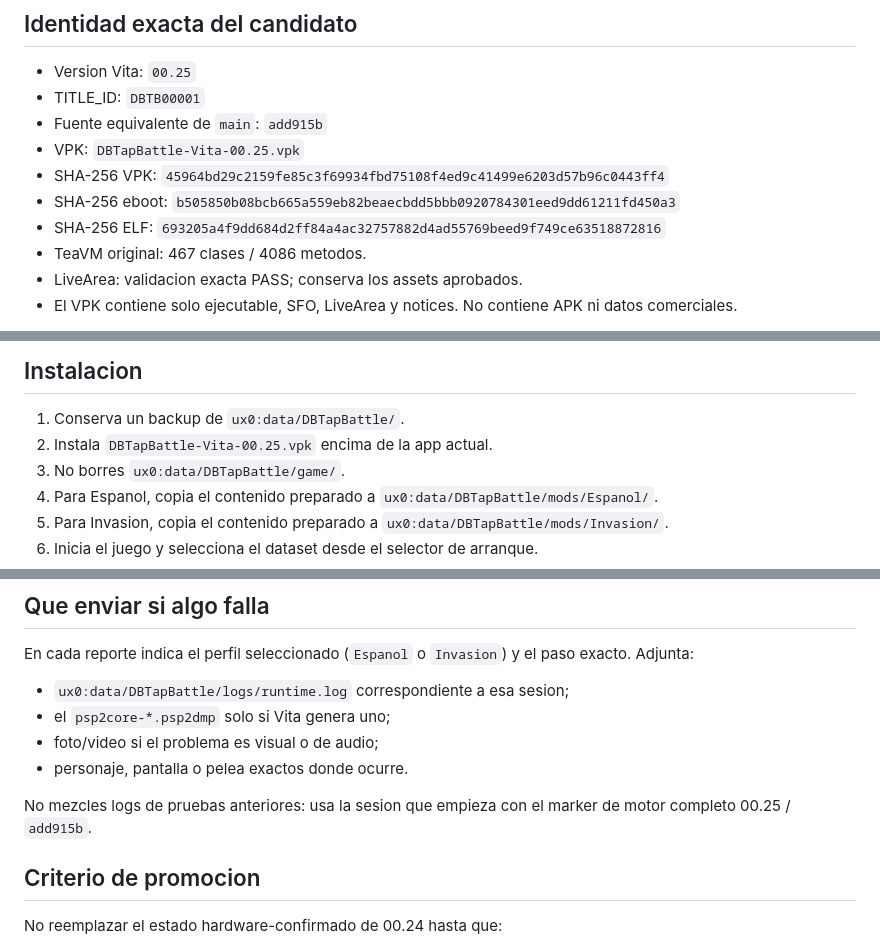
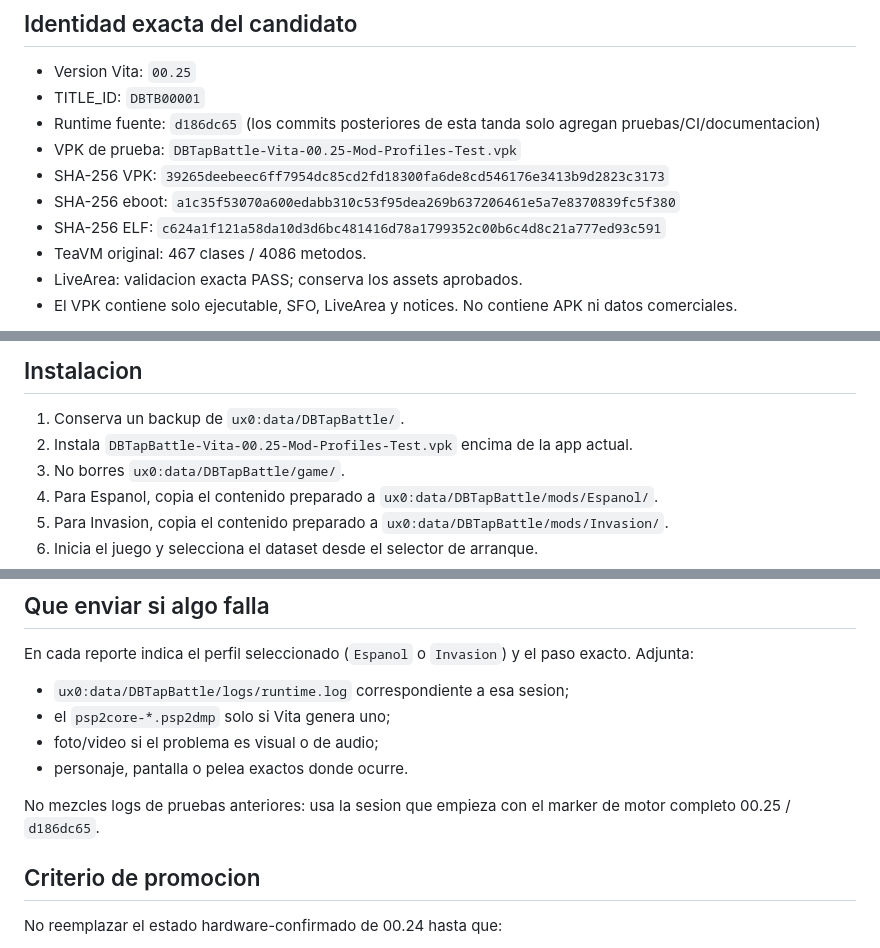
Before and after one commit to VegettoSan/Drag-n-Ball-Tap-Battle-PS-Vita, a Markdown page: docs/TEST_VITA_00_25.md, 3 parts joined by grey strips. Rendered like a GitHub page.

Commit message:
Pin 00.25 physical test guide to clean full-engine build

```diff
--- a/docs/TEST_VITA_00_25.md
+++ b/docs/TEST_VITA_00_25.md
@@ -4,11 +4,11 @@
 
 - Version Vita: `00.25`
 - TITLE_ID: `DBTB00001`
-- Fuente equivalente de `main`: `add915b`
-- VPK: `DBTapBattle-Vita-00.25.vpk`
-- SHA-256 VPK: `45964bd29c2159fe85c3f69934fbd75108f4ed9c41499e6203d57b96c0443ff4`
-- SHA-256 eboot: `b505850b08bcb665a559eb82beaecbdd5bbb0920784301eed9dd61211fd450a3`
-- SHA-256 ELF: `693205a4f9dd684d2ff84a4ac32757882d4ad55769beed9f749ce63518872816`
+- Runtime fuente: `d186dc65` (los commits posteriores de esta tanda solo agregan pruebas/CI/documentacion)
+- VPK de prueba: `DBTapBattle-Vita-00.25-Mod-Profiles-Test.vpk`
+- SHA-256 VPK: `39265deebeec6ff7954dc85cd2fd18300fa6de8cd546176e3413b9d2823c3173`
+- SHA-256 eboot: `a1c35f53070a600edabb310c53f95dea269b637206461e5a7e8370839fc5f380`
+- SHA-256 ELF: `c624a1f121a58da10d3d6bc481416d78a1799352c00b6c4d8c21a777ed93c591`
 - TeaVM original: 467 clases / 4086 metodos.
 - LiveArea: validacion exacta PASS; conserva los assets aprobados.
 - El VPK contiene solo ejecutable, SFO, LiveArea y notices. No contiene APK ni
@@ -46,7 +46,7 @@ personajes. Esto es esperado por el modelo original de descarga de datos.
 ## Instalacion
 
 1. Conserva un backup de `ux0:data/DBTapBattle/`.
-2. Instala `DBTapBattle-Vita-00.25.vpk` encima de la app actual.
+2. Instala `DBTapBattle-Vita-00.25-Mod-Profiles-Test.vpk` encima de la app actual.
 3. No borres `ux0:data/DBTapBattle/game/`.
 4. Para Espanol, copia el contenido preparado a
    `ux0:data/DBTapBattle/mods/Espanol/`.
@@ -105,7 +105,7 @@ paso exacto. Adjunta:
 - personaje, pantalla o pelea exactos donde ocurre.
 
 No mezcles logs de pruebas anteriores: usa la sesion que empieza con el marker
-de motor completo 00.25 / `add915b`.
+de motor completo 00.25 / `d186dc65`.
 
 ## Criterio de promocion
 
```
